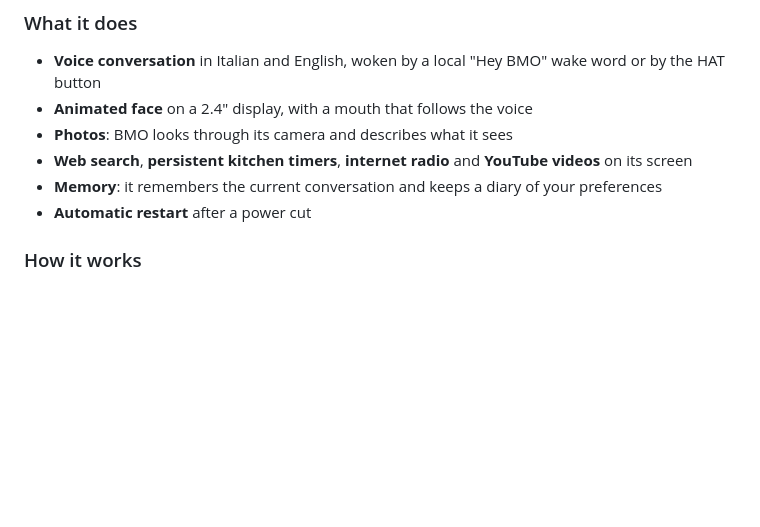
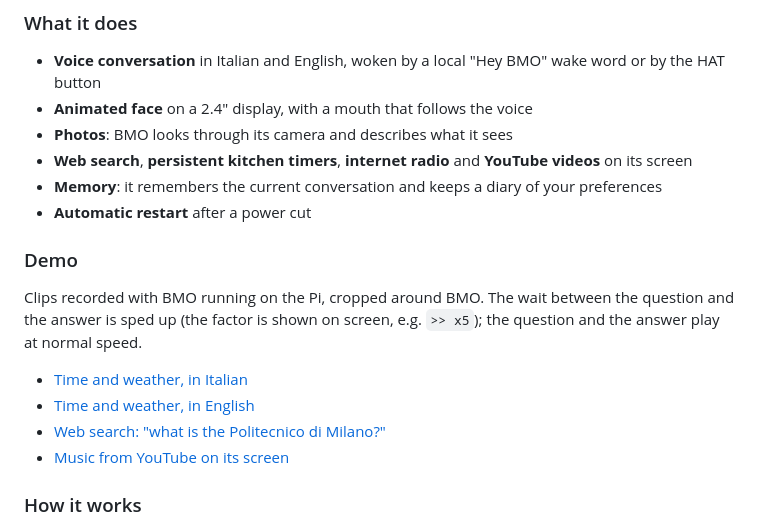
Before and after one commit to riccardolanza05/bmo-diy, a Markdown page: README.md, the part around one of its changes. Drawn GitHub-style; blank space fills up the shorter version.

```diff
--- a/README.md
+++ b/README.md
@@ -78,6 +90,16 @@ The electronics and the software are complete, assembled and tested, and BMO run
 - **Web search**, **persistent kitchen timers**, **internet radio** and **YouTube videos** on its screen
 - **Memory**: it remembers the current conversation and keeps a diary of your preferences
 - **Automatic restart** after a power cut
+
+### Demo
+
+Clips recorded with BMO running on the Pi, cropped around BMO. The wait between the question and the answer is sped up
+(the factor is shown on screen, e.g. `>> x5`); the question and the answer play at normal speed.
+
+- [Time and weather, in Italian](docs/demo/bmo-time-weather-italian.mp4)
+- [Time and weather, in English](docs/demo/bmo-time-weather-english.mp4)
+- [Web search: "what is the Politecnico di Milano?"](docs/demo/bmo-web-search-politecnico.mp4)
+- [Music from YouTube on its screen](docs/demo/bmo-youtube-music.mp4)
 
 ### How it works
 
```
Also changed, not shown: other parts of README.md (+12 -0 lines), docs/demo/bmo-time-weather-english.jpg (added), docs/demo/bmo-time-weather-italian.jpg (added), docs/demo/bmo-web-search-politecnico.jpg (added), docs/demo/bmo-youtube-music.jpg (added), 4 other files.
